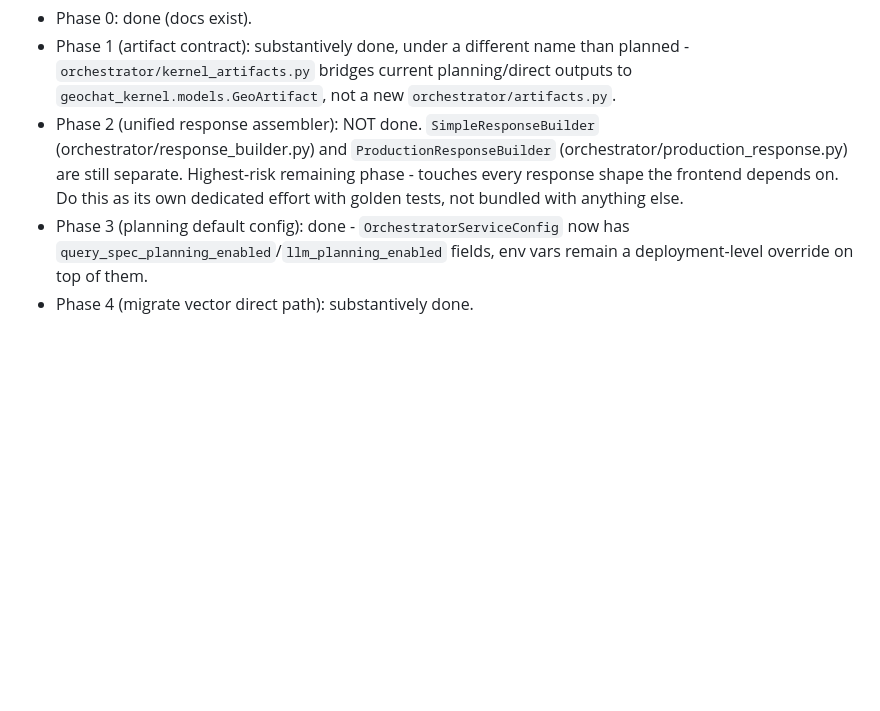
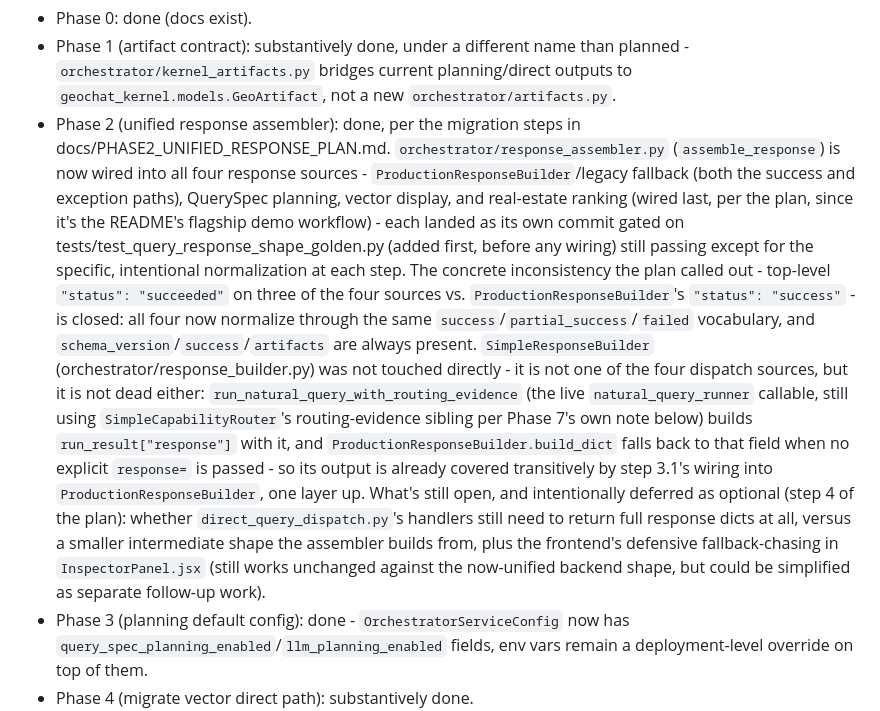
Before and after one commit to arazshah/smart_spatial_system, a Markdown page: docs/REFACTOR_PLAN.md, the part around the change. GitHub-like rendering; blank space fills up the shorter version.

Commit message:
REFACTOR_PLAN.md: mark Phase 2 done, verified against the completed migration
Updates the status note to reflect that orchestrator/response_assembler.py
is now wired into all four response sources (see the four
"Phase 2 step 3.*" commits just landed), closing the concrete
"success" vs. "succeeded" inconsistency the plan called out. Documents
that SimpleResponseBuilder was not touched directly but is not dead
code either - its output is already covered transitively through
ProductionResponseBuilder's own fallback to run_result["response"].
Notes step 4 (optional dispatch-handler simplification) and the
frontend's defensive fallback-chasing as intentionally deferred,
non-blocking follow-ups.

Co-Authored-By: Claude Sonnet 5 <noreply@anthropic.com>
Claude-Session: https://claude.ai/code/session_01UfRbURZWz1FNL8ZUsfNh1o

```diff
--- a/docs/REFACTOR_PLAN.md
+++ b/docs/REFACTOR_PLAN.md
@@ -11,12 +11,36 @@ the original phase text where they disagree):
   than planned - `orchestrator/kernel_artifacts.py` bridges current
   planning/direct outputs to `geochat_kernel.models.GeoArtifact`, not a new
   `orchestrator/artifacts.py`.
-- Phase 2 (unified response assembler): NOT done. `SimpleResponseBuilder`
-  (orchestrator/response_builder.py) and `ProductionResponseBuilder`
-  (orchestrator/production_response.py) are still separate. Highest-risk
-  remaining phase - touches every response shape the frontend depends on.
-  Do this as its own dedicated effort with golden tests, not bundled with
-  anything else.
+- Phase 2 (unified response assembler): done, per the migration steps in
+  docs/PHASE2_UNIFIED_RESPONSE_PLAN.md. `orchestrator/response_assembler.py`
+  (`assemble_response`) is now wired into all four response sources -
+  `ProductionResponseBuilder`/legacy fallback (both the success and
+  exception paths), QuerySpec planning, vector display, and real-estate
+  ranking (wired last, per the plan, since it's the README's flagship demo
+  workflow) - each landed as its own commit gated on
+  tests/test_query_response_shape_golden.py (added first, before any
+  wiring) still passing except for the specific, intentional
+  normalization at each step. The concrete inconsistency the plan called
+  out - top-level `"status": "succeeded"` on three of the four sources vs.
+  `ProductionResponseBuilder`'s `"status": "success"` - is closed: all
+  four now normalize through the same `success`/`partial_success`/`failed`
+  vocabulary, and `schema_version`/`success`/`artifacts` are always
+  present. `SimpleResponseBuilder` (orchestrator/response_builder.py) was
+  not touched directly - it is not one of the four dispatch sources, but
+  it is not dead either: `run_natural_query_with_routing_evidence` (the
+  live `natural_query_runner` callable, still using
+  `SimpleCapabilityRouter`'s routing-evidence sibling per Phase 7's own
+  note below) builds `run_result["response"]` with it, and
+  `ProductionResponseBuilder.build_dict` falls back to that field when no
+  explicit `response=` is passed - so its output is already covered
+  transitively by step 3.1's wiring into `ProductionResponseBuilder`, one
+  layer up. What's still open, and intentionally deferred as
+  optional (step 4 of the plan): whether `direct_query_dispatch.py`'s
+  handlers still need to return full response dicts at all, versus a
+  smaller intermediate shape the assembler builds from, plus the
+  frontend's defensive fallback-chasing in `InspectorPanel.jsx` (still
+  works unchanged against the now-unified backend shape, but could be
+  simplified as separate follow-up work).
 - Phase 3 (planning default config): done - `OrchestratorServiceConfig`
   now has `query_spec_planning_enabled`/`llm_planning_enabled` fields,
   env vars remain a deployment-level override on top of them.
```
